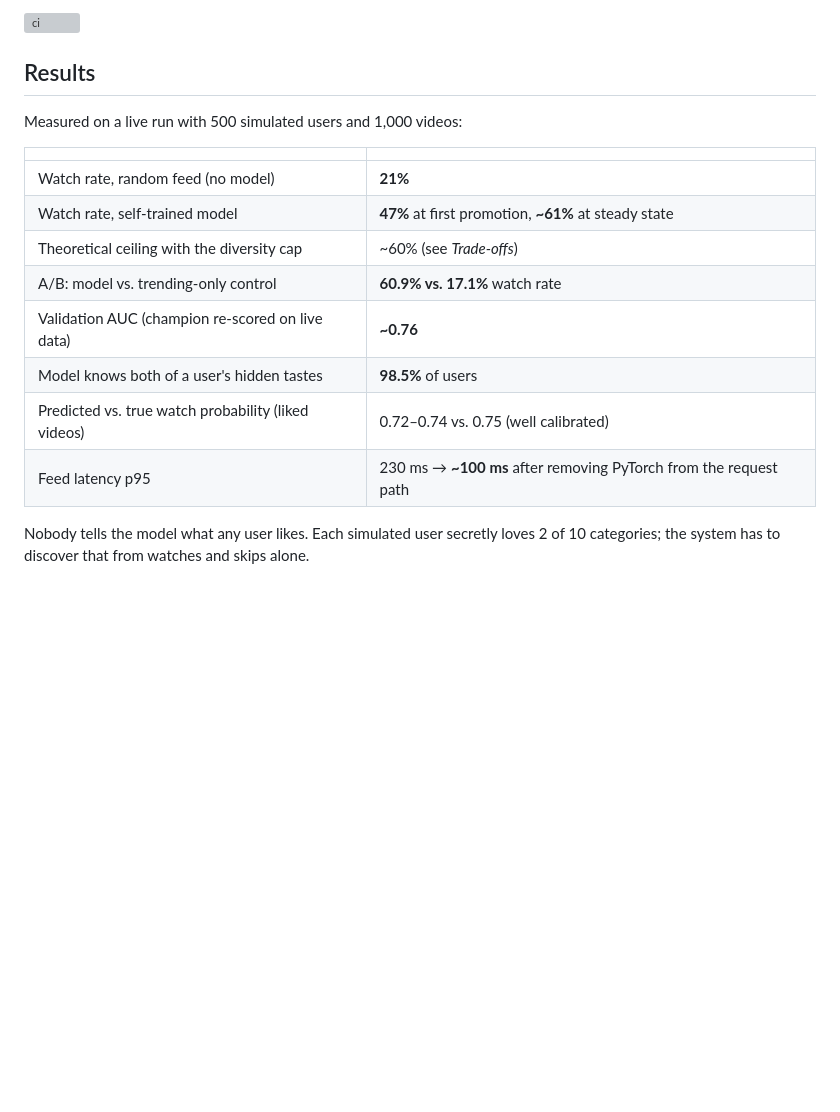
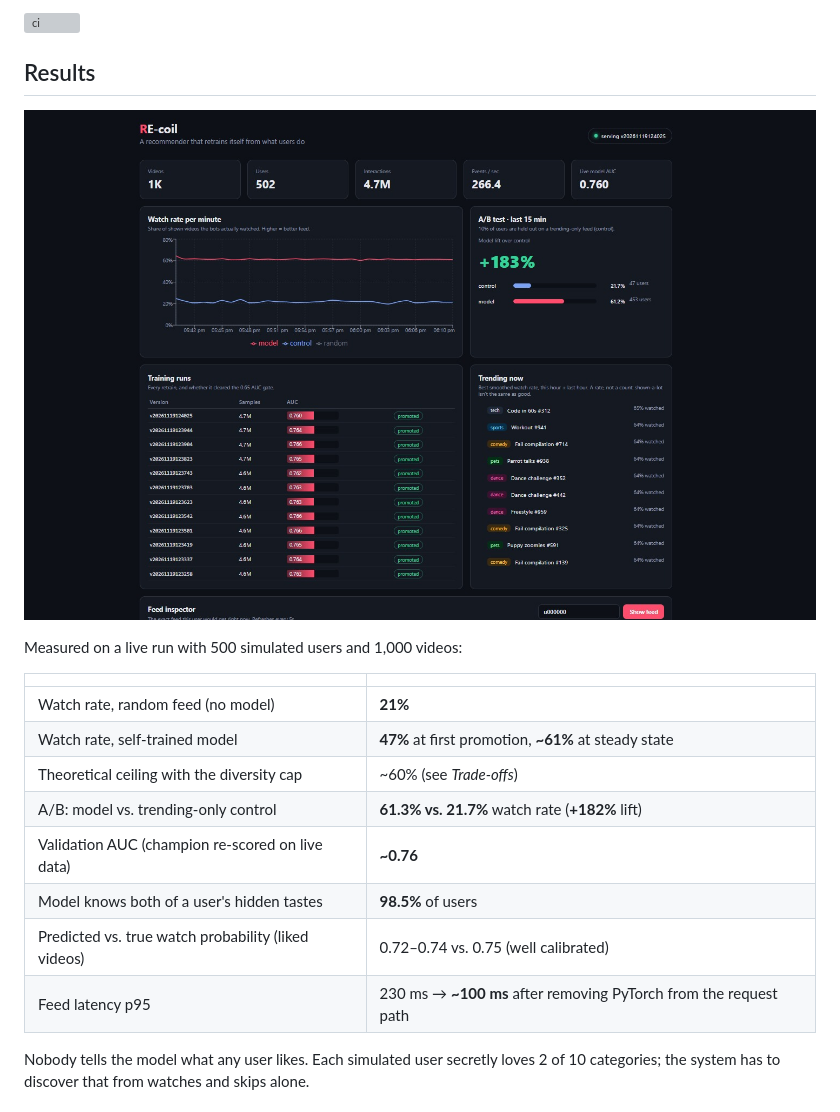
Before and after one commit to Yashas2004/RE-coil, a Markdown page: README.md, the part around one of its changes. GitHub-like rendering; pictures changed too: docs/dashboard.png (added); blank space fills up the shorter version; grey boxes are pictures that could not be loaded.

```diff
--- a/README.md
+++ b/README.md
@@ -8,18 +8,20 @@ It's the same shape as a TikTok-style system: two-tower retrieval, a multi-stage
 
 ## Results
 
+![Live dashboard](docs/dashboard.png)
+
 Measured on a live run with 500 simulated users and 1,000 videos:
 
-| | |
-|---|---|
-| Watch rate, random feed (no model) | **21%** |
-| Watch rate, self-trained model | **47%** at first promotion, **~61%** at steady state |
-| Theoretical ceiling with the diversity cap | ~60% (see *Trade-offs*) |
-| A/B: model vs. trending-only control | **60.9% vs. 17.1%** watch rate |
-| Validation AUC (champion re-scored on live data) | **~0.76** |
-| Model knows both of a user's hidden tastes | **98.5%** of users |
-| Predicted vs. true watch probability (liked videos) | 0.72–0.74 vs. 0.75 (well calibrated) |
-| Feed latency p95 | 230 ms → **~100 ms** after removing PyTorch from the request path |
+|                                                     |                                                                   |
+| --------------------------------------------------- | ----------------------------------------------------------------- |
+| Watch rate, random feed (no model)                  | **21%**                                                           |
+| Watch rate, self-trained model                      | **47%** at first promotion, **~61%** at steady state              |
+| Theoretical ceiling with the diversity cap          | ~60% (see _Trade-offs_)                                           |
+| A/B: model vs. trending-only control                | **61.3% vs. 21.7%** watch rate (**+182%** lift)                   |
+| Validation AUC (champion re-scored on live data)    | **~0.76**                                                         |
+| Model knows both of a user's hidden tastes          | **98.5%** of users                                                |
+| Predicted vs. true watch probability (liked videos) | 0.72–0.74 vs. 0.75 (well calibrated)                              |
+| Feed latency p95                                    | 230 ms → **~100 ms** after removing PyTorch from the request path |
 
 Nobody tells the model what any user likes. Each simulated user secretly loves 2 of 10 categories; the system has to discover that from watches and skips alone.
 
```
Also changed, not shown: other parts of README.md (+14 -9 lines), docs/latency.png (added).
